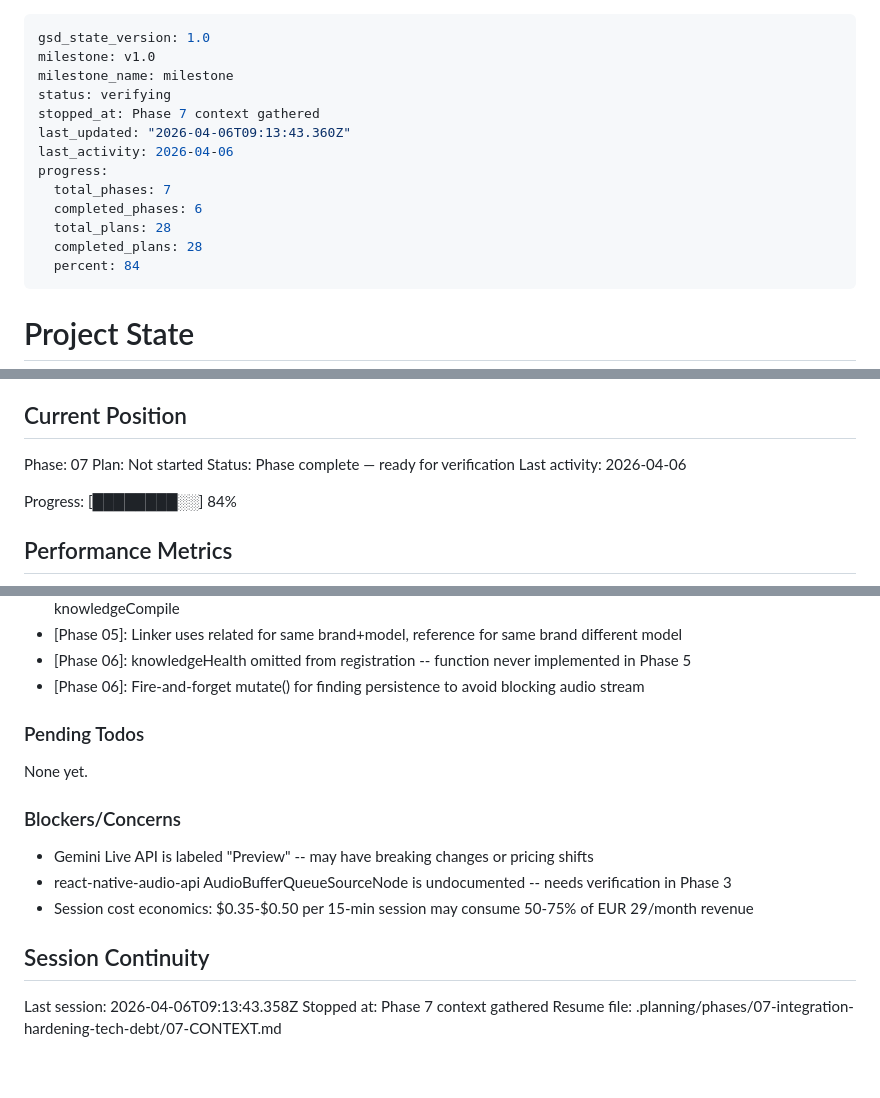
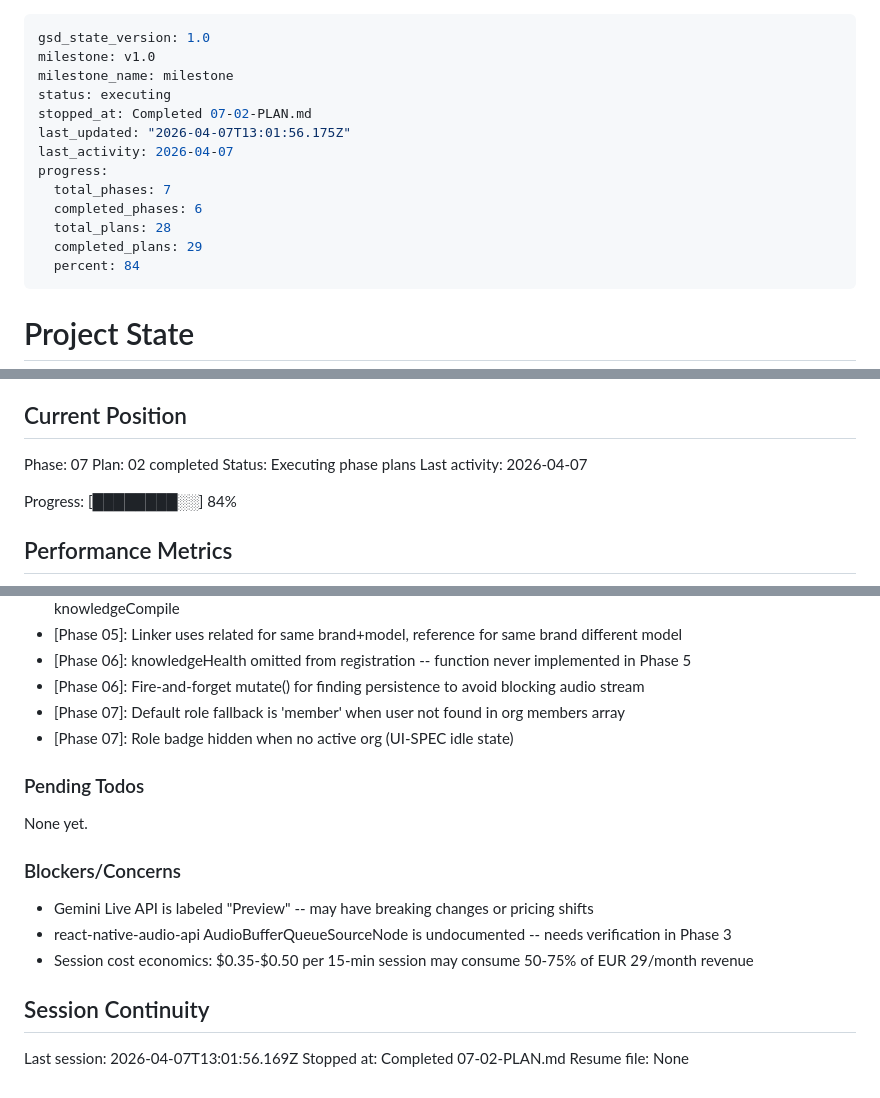
Before and after one commit to Julian-AT/aucta, a Markdown page: .planning/STATE.md, 3 parts joined by grey strips. Rendered like a GitHub page.

Commit message:
docs(07-02): complete wire-settings-org-data plan
- Add 07-02-SUMMARY.md with execution results
- Update STATE.md with plan progress and decisions

```diff
--- a/.planning/STATE.md
+++ b/.planning/STATE.md
@@ -2,15 +2,15 @@
 gsd_state_version: 1.0
 milestone: v1.0
 milestone_name: milestone
-status: verifying
-stopped_at: Phase 7 context gathered
-last_updated: "2026-04-06T09:13:43.360Z"
-last_activity: 2026-04-06
+status: executing
+stopped_at: Completed 07-02-PLAN.md
+last_updated: "2026-04-07T13:01:56.175Z"
+last_activity: 2026-04-07
 progress:
   total_phases: 7
   completed_phases: 6
   total_plans: 28
-  completed_plans: 28
+  completed_plans: 29
   percent: 84
 ---
 
@@ -26,9 +26,9 @@ See: .planning/PROJECT.md (updated 2026-04-03)
 ## Current Position
 
 Phase: 07
-Plan: Not started
-Status: Phase complete — ready for verification
-Last activity: 2026-04-06
+Plan: 02 completed
+Status: Executing phase plans
+Last activity: 2026-04-07
 
 Progress: [████████░░] 84%
 
@@ -138,6 +139,8 @@ Recent decisions affecting current work:
 - [Phase 05]: Linker uses related for same brand+model, reference for same brand different model
 - [Phase 06]: knowledgeHealth omitted from registration -- function never implemented in Phase 5
 - [Phase 06]: Fire-and-forget mutate() for finding persistence to avoid blocking audio stream
+- [Phase 07]: Default role fallback is 'member' when user not found in org members array
+- [Phase 07]: Role badge hidden when no active org (UI-SPEC idle state)
 
 ### Pending Todos
 
@@ -151,6 +154,6 @@ None yet.
 
 ## Session Continuity
 
-Last session: 2026-04-06T09:13:43.358Z
-Stopped at: Phase 7 context gathered
-Resume file: .planning/phases/07-integration-hardening-tech-debt/07-CONTEXT.md
+Last session: 2026-04-07T13:01:56.169Z
+Stopped at: Completed 07-02-PLAN.md
+Resume file: None
```
Also changed, not shown: other parts of .planning/STATE.md (+1 -0 lines), 1 other file.
